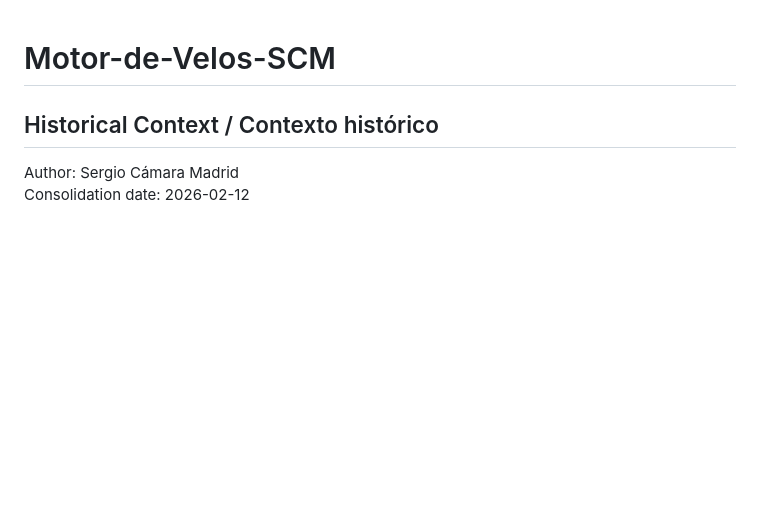
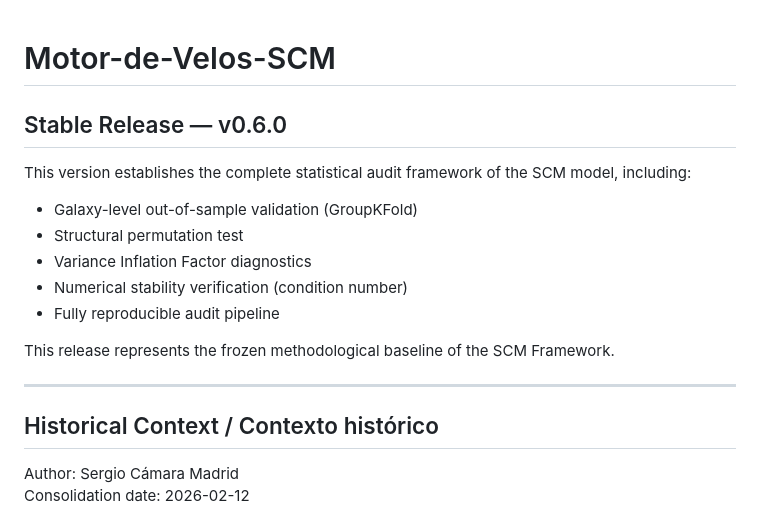
Before and after one commit to sergiocamaramadrid-cyber/Motor-de-Velos-SCM, a Markdown page: README.md, the part around the change. Rendered like a GitHub page; blank space fills up the shorter version.

Commit message:
Declare v0.6.0 as stable frozen audit framework; add docs/METHODOLOGY.md
Co-authored-by: sergiocamaramadrid-cyber <260973571+sergiocamaramadrid-cyber@users.noreply.github.com>

```diff
--- a/README.md
+++ b/README.md
@@ -1,4 +1,18 @@
 # Motor-de-Velos-SCM
+
+## Stable Release — v0.6.0
+
+This version establishes the complete statistical audit framework of the SCM model, including:
+
+- Galaxy-level out-of-sample validation (GroupKFold)
+- Structural permutation test
+- Variance Inflation Factor diagnostics
+- Numerical stability verification (condition number)
+- Fully reproducible audit pipeline
+
+This release represents the frozen methodological baseline of the SCM Framework.
+
+---
 
 ## Historical Context / Contexto histórico
 
```
Also changed, not shown: docs/METHODOLOGY.md (added, +105 -0 lines).
